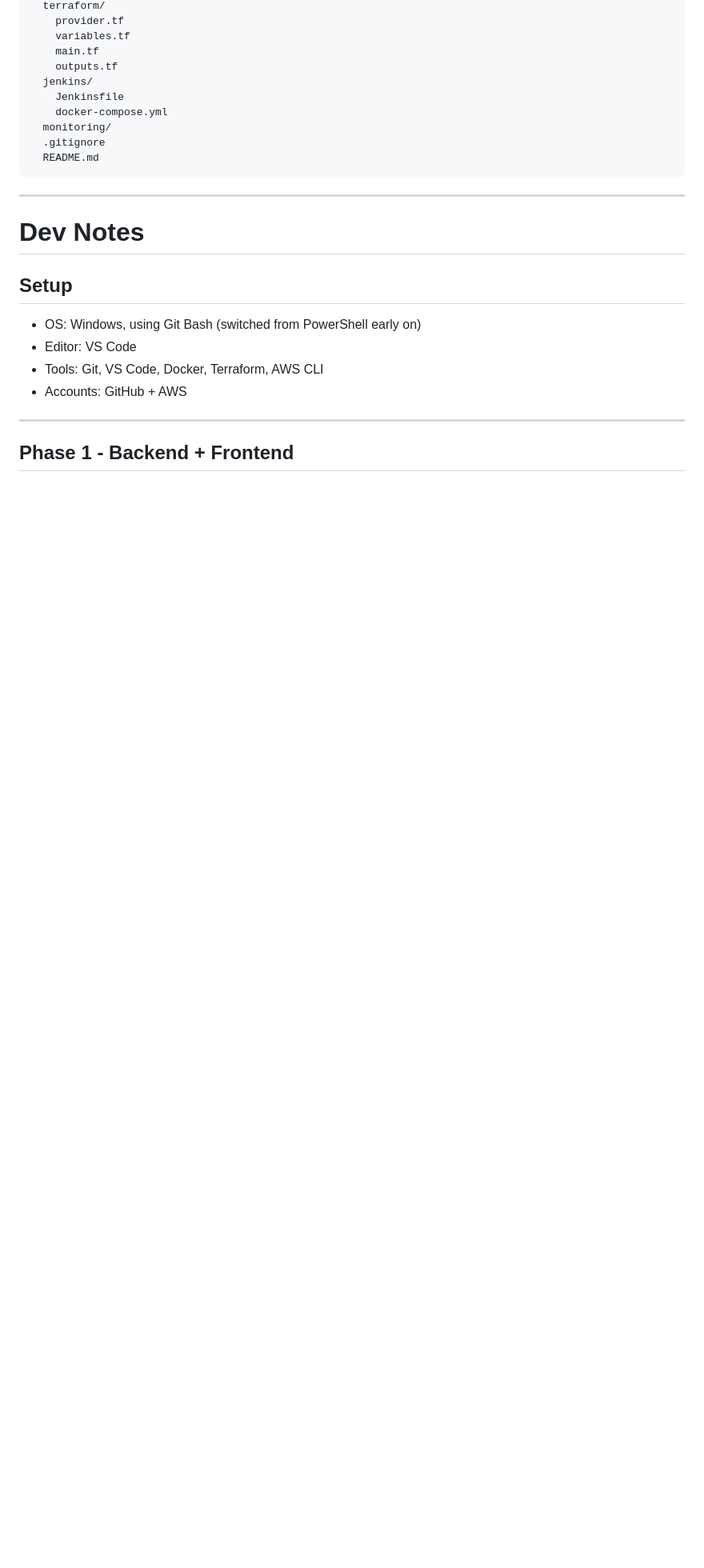
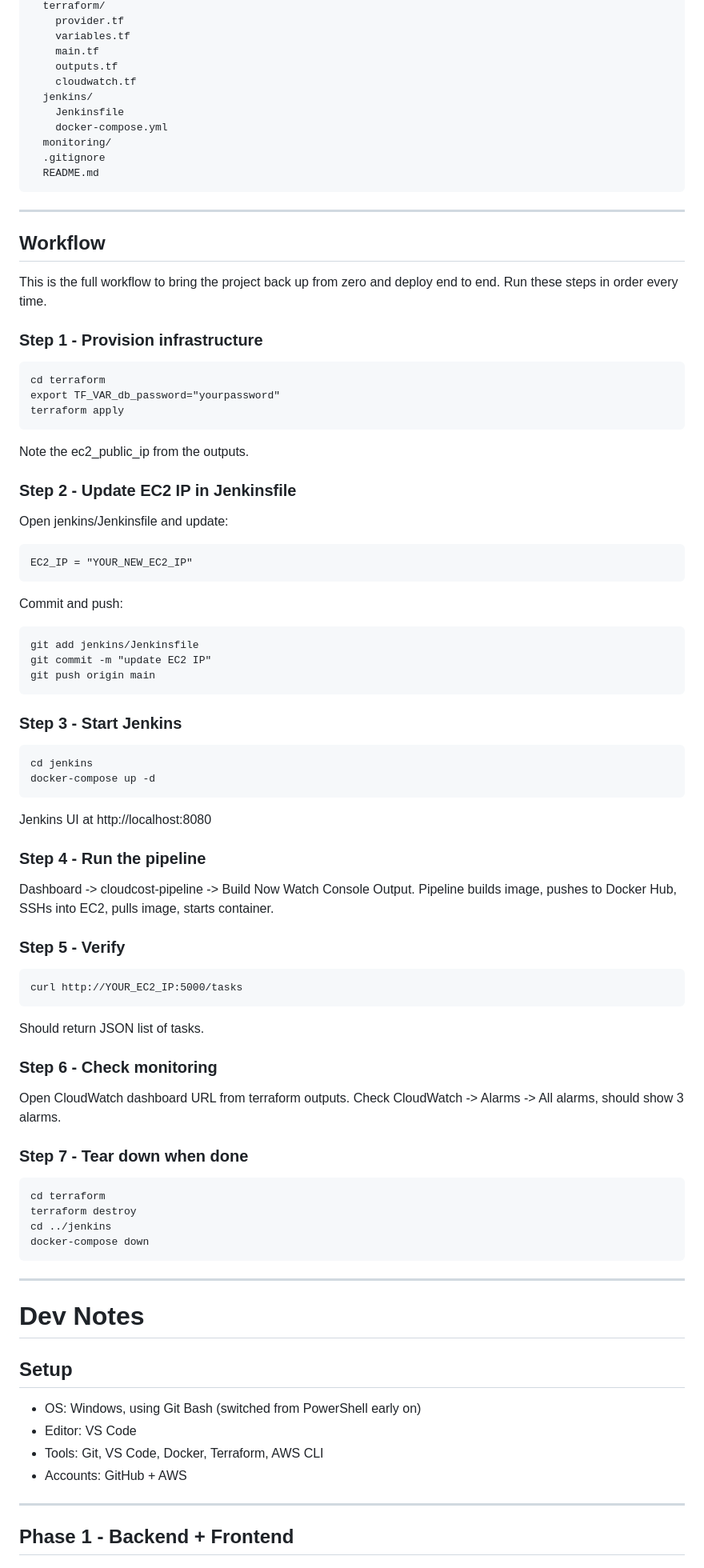
Before and after one commit to Skanderba8/cloudcost-webapp, a Markdown page: README.md, the part around one of its changes. Shown at 80% size. Rendered like a GitHub page; blank space fills up the shorter version.

````diff
--- a/README.md
+++ b/README.md
@@ -38,12 +39,70 @@ cloudcost-webapp/
     variables.tf
     main.tf
     outputs.tf
+    cloudwatch.tf
   jenkins/
     Jenkinsfile
     docker-compose.yml
   monitoring/
   .gitignore
   README.md
+```
+
+---
+
+## Workflow
+
+This is the full workflow to bring the project back up from zero and
+deploy end to end. Run these steps in order every time.
+
+### Step 1 - Provision infrastructure
+```
+cd terraform
+export TF_VAR_db_password="yourpassword"
+terraform apply
+```
+Note the ec2_public_ip from the outputs.
+
+### Step 2 - Update EC2 IP in Jenkinsfile
+Open jenkins/Jenkinsfile and update:
+```
+EC2_IP = "YOUR_NEW_EC2_IP"
+```
+Commit and push:
+```
+git add jenkins/Jenkinsfile
+git commit -m "update EC2 IP"
+git push origin main
+```
+
+### Step 3 - Start Jenkins
+```
+cd jenkins
+docker-compose up -d
+```
+Jenkins UI at http://localhost:8080
+
+### Step 4 - Run the pipeline
+Dashboard -> cloudcost-pipeline -> Build Now
+Watch Console Output. Pipeline builds image, pushes to Docker Hub,
+SSHs into EC2, pulls image, starts container.
+
+### Step 5 - Verify
+```
+curl http://YOUR_EC2_IP:5000/tasks
+```
+Should return JSON list of tasks.
+
+### Step 6 - Check monitoring
+Open CloudWatch dashboard URL from terraform outputs.
+Check CloudWatch -> Alarms -> All alarms, should show 3 alarms.
+
+### Step 7 - Tear down when done
+```
+cd terraform
+terraform destroy
+cd ../jenkins
+docker-compose down
 ```
 
 ---
````
Also changed, not shown: other parts of README.md (+87 -10 lines).
